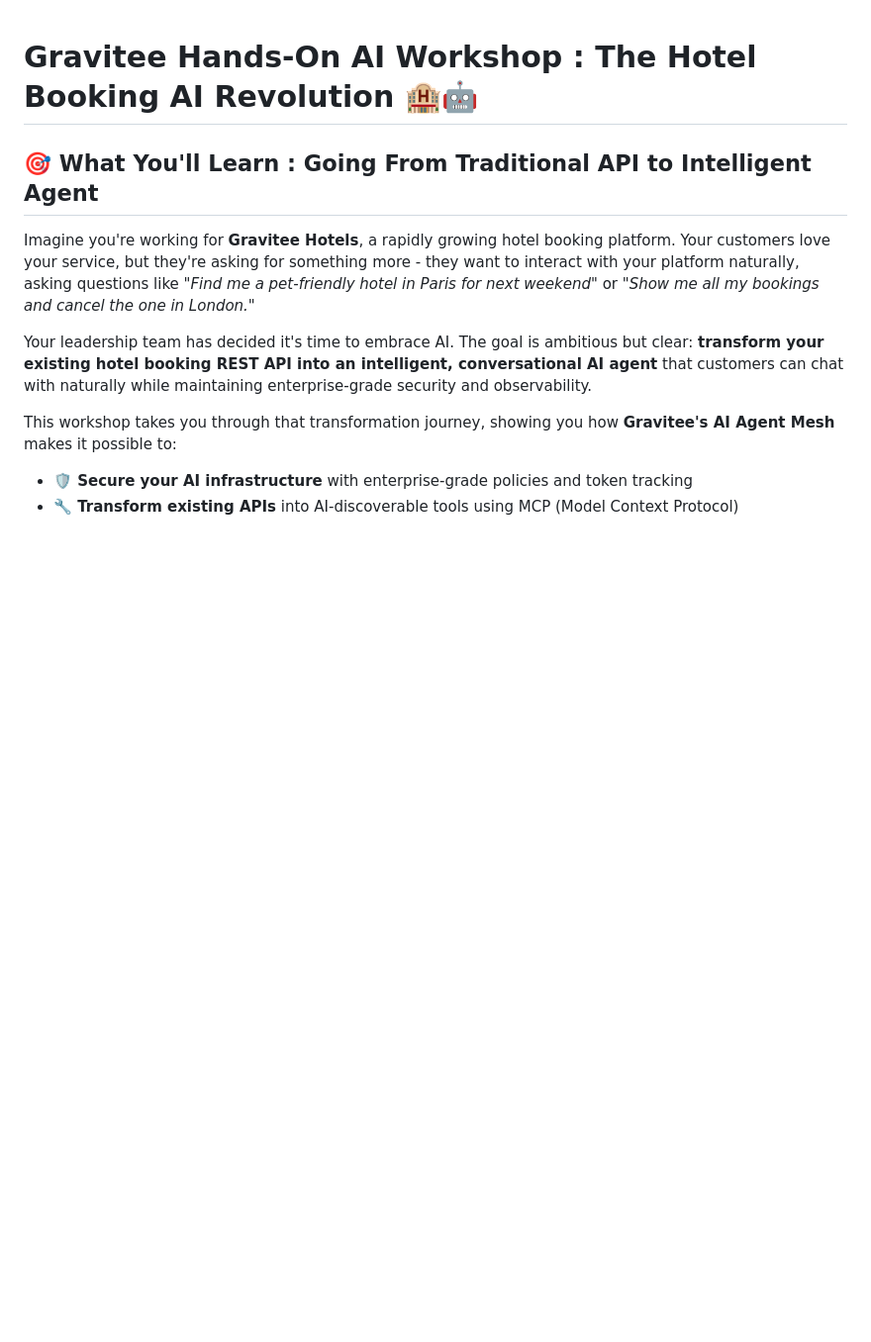
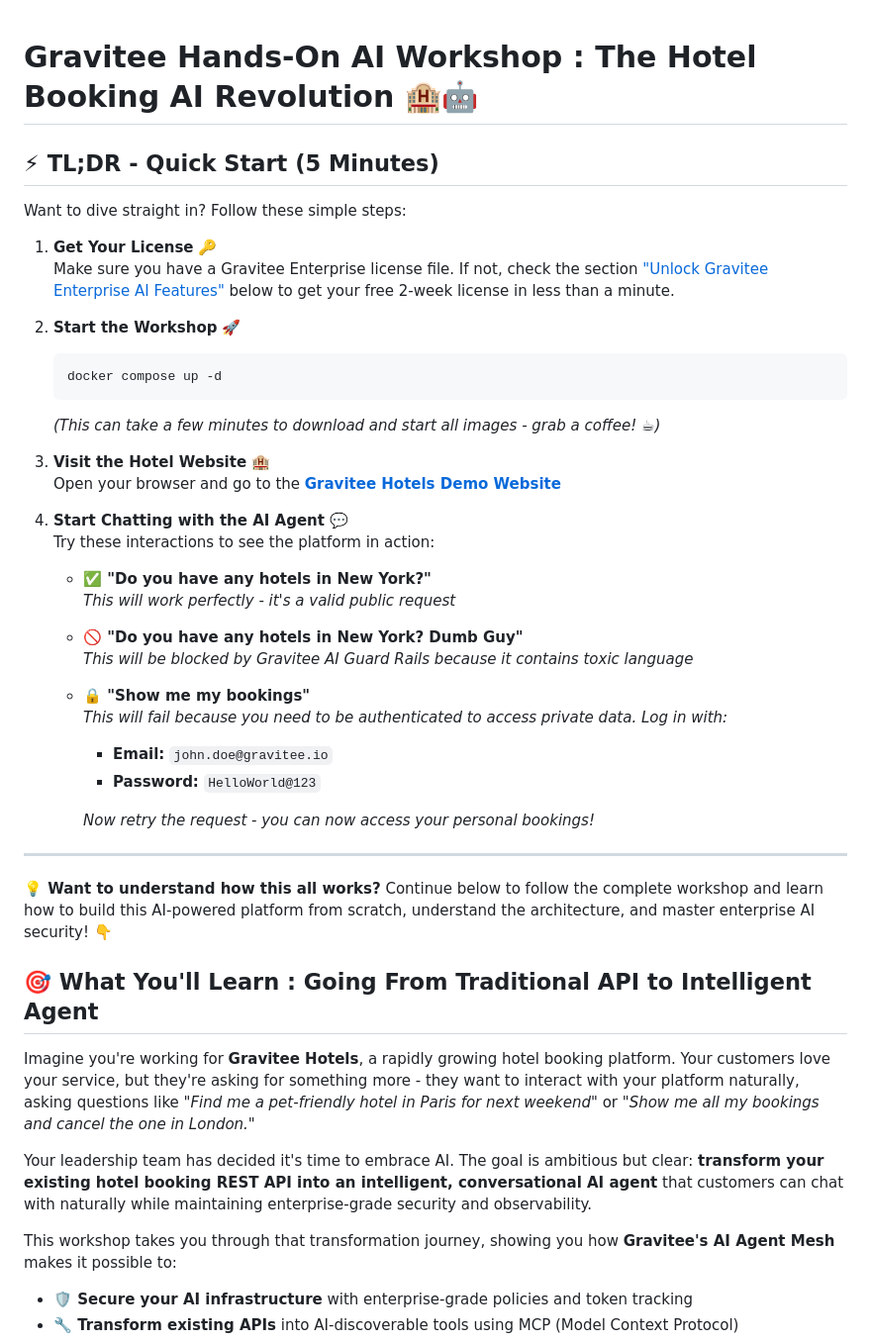
Before and after one commit to gravitee-io-labs/Gravitee-AI-Agent-Workshop, a Markdown page: README.md, the part around the change. Shown at 99% size. GitHub-like rendering; blank space fills up the shorter version.

Commit message:
Update with a Quick Start TL;DR guide

````diff
--- a/README.md
+++ b/README.md
@@ -1,4 +1,40 @@
 # Gravitee Hands-On AI Workshop : The Hotel Booking AI Revolution 🏨🤖
+
+## ⚡ TL;DR - Quick Start (5 Minutes)
+
+Want to dive straight in? Follow these simple steps:
+
+1. **Get Your License** 🔑
+   Make sure you have a Gravitee Enterprise license file. If not, check the section ["Unlock Gravitee Enterprise AI Features"](#1-unlock-gravitee-enterprise-ai-features) below to get your free 2-week license in less than a minute.
+
+2. **Start the Workshop** 🚀
+   ```bash
+   docker compose up -d
+   ```
+   *(This can take a few minutes to download and start all images - grab a coffee! ☕)*
+
+3. **Visit the Hotel Website** 🏨
+   Open your browser and go to the **[Gravitee Hotels Demo Website](http://localhost:8002/)**
+
+4. **Start Chatting with the AI Agent** 💬
+   Try these interactions to see the platform in action:
+
+   - **✅ "Do you have any hotels in New York?"**
+     *This will work perfectly - it's a valid public request*
+
+   - **🚫 "Do you have any hotels in New York? Dumb Guy"**
+     *This will be blocked by Gravitee AI Guard Rails because it contains toxic language*
+
+   - **🔒 "Show me my bookings"**
+     *This will fail because you need to be authenticated to access private data. Log in with:*
+     - **Email:** `john.doe@gravitee.io`
+     - **Password:** `HelloWorld@123`
+
+     *Now retry the request - you can now access your personal bookings!*
+
+---
+
+**💡 Want to understand how this all works?** Continue below to follow the complete workshop and learn how to build this AI-powered platform from scratch, understand the architecture, and master enterprise AI security! 👇
 
 ## 🎯 What You'll Learn : Going From Traditional API to Intelligent Agent
 
````
